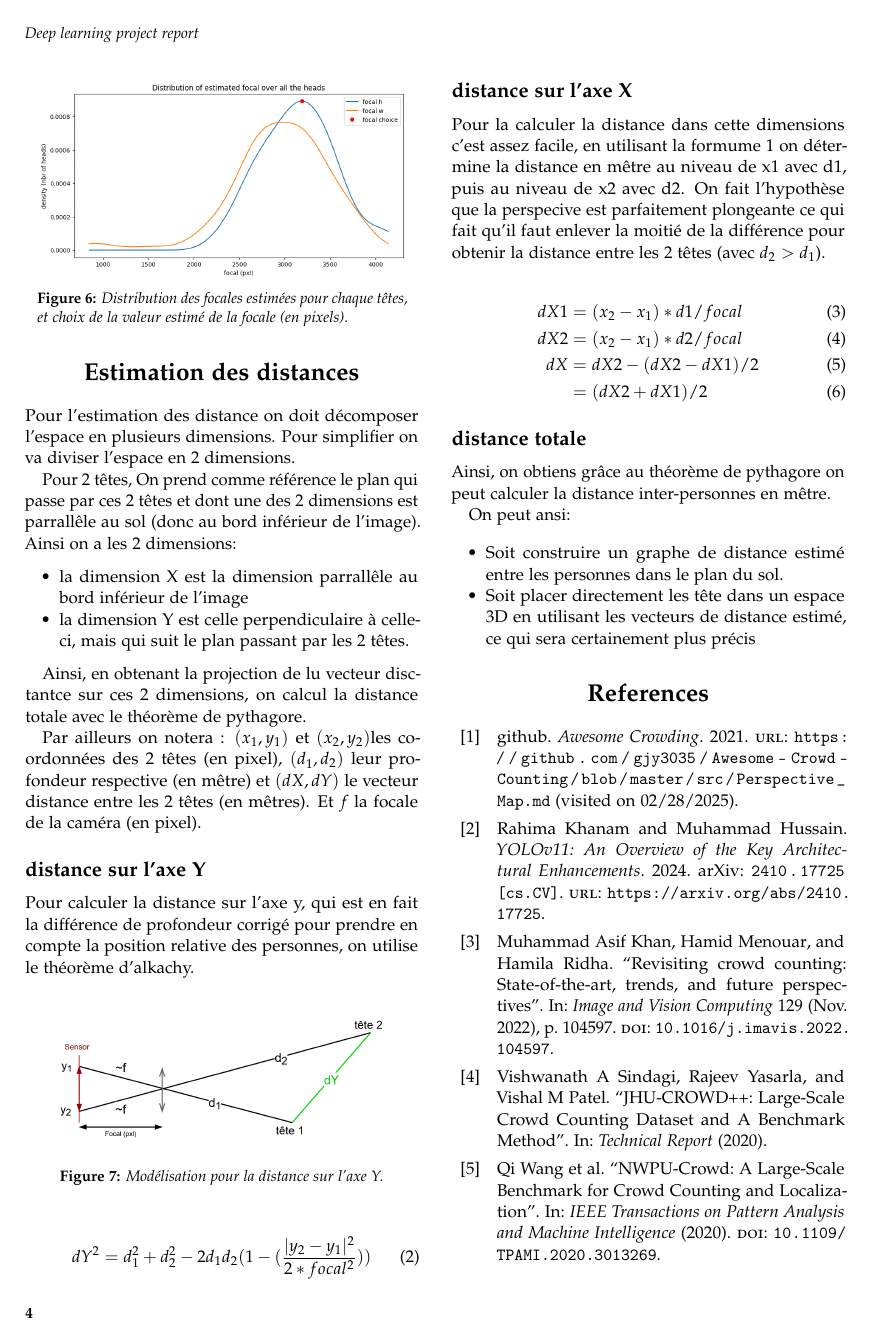
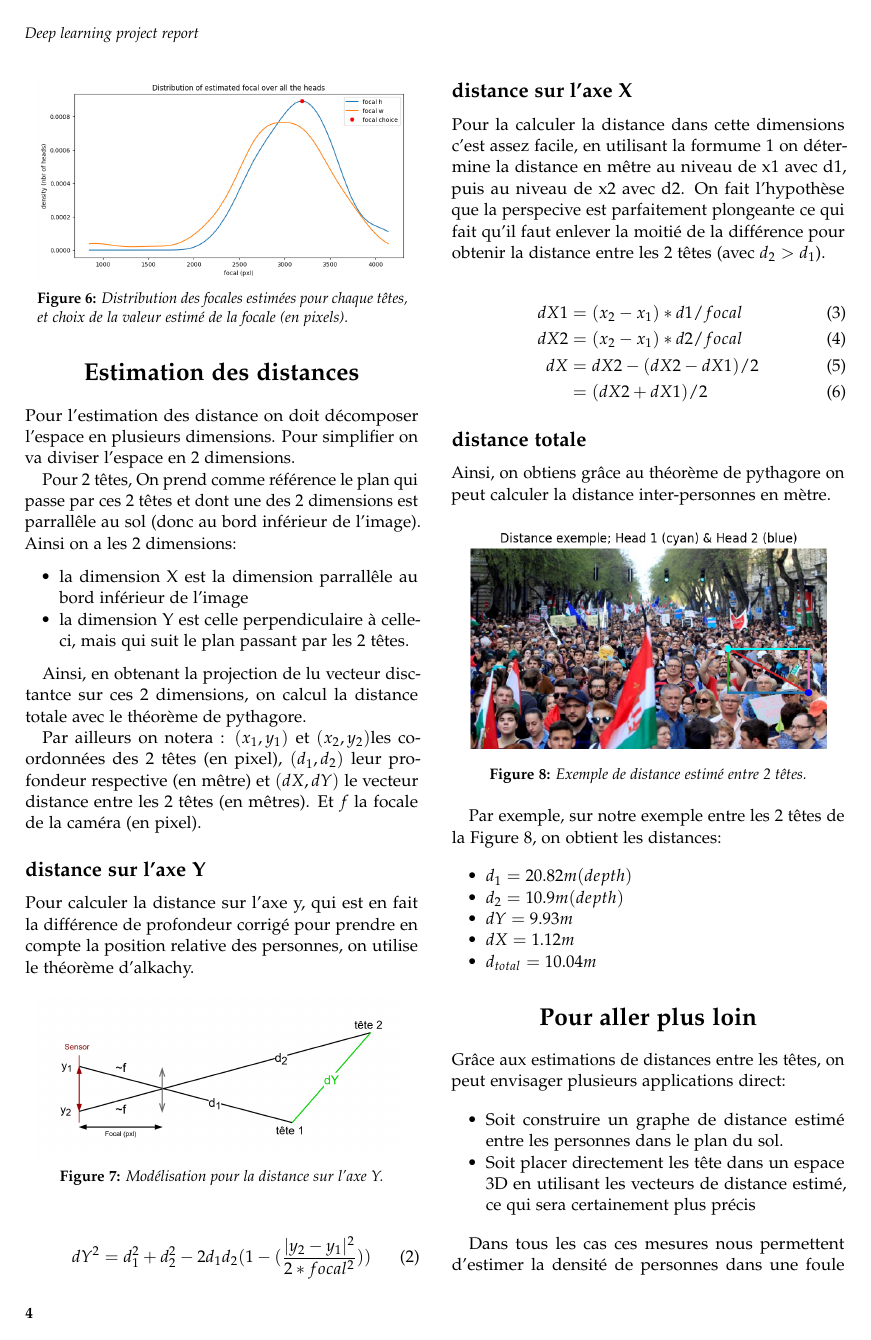
Before and after one commit to Safe-Band/people-detection-and-distance-estimation-inside-monocular-image, a LaTeX document (Rapport/main.tex, which reads Rapport/distance_estimation.tex): page 4 of 5. Compiled offline with pdfLaTeX.

Commit message:
conclusion rapport

```diff
--- a/Rapport/distance_estimation.tex
+++ b/Rapport/distance_estimation.tex
@@ -43,11 +43,34 @@ On fait l'hypothèse que la perspecive est parfaitement plongeante ce qui fait q
 
 \subsection{distance totale}
 
-Ainsi, on obtiens grâce au théorème de pythagore on peut calculer la distance inter-personnes en mêtre.
+Ainsi, on obtiens grâce au théorème de pythagore on peut calculer la distance inter-personnes en mètre.
 
-On peut ansi:
+\begin{figure}[h!]
+    \centering
+    \includegraphics[width=0.45\textwidth]{images/exemple_dist_estimation.png}
+    \caption{Exemple de distance estimé entre 2 têtes.}
+    \label{fig:distance-estimation}
+\end{figure}
+
+Par exemple, sur notre exemple entre les 2 têtes de la Figure \ref{fig:distance-estimation}, on obtient les distances:
+
+\begin{itemize}
+    \item $d_1 = 20.82m (depth)$
+    \item $d_2 = 10.9m (depth)$
+    \item $dY = 9.93m$
+    \item $dX = 1.12m$
+    \item $d_{total} = 10.04m$
+\end{itemize}
+
+\section{Pour aller plus loin}
+
+Grâce aux estimations de distances entre les têtes, on peut envisager plusieurs applications direct:
 
 \begin{itemize}
     \item Soit construire un graphe de distance estimé entre les personnes dans le plan du sol.
     \item Soit placer directement les tête dans un espace 3D en utilisant les vecteurs de distance estimé, ce qui sera certainement plus précis
 \end{itemize}
+
+Dans tous les cas ces mesures nous permettent d'estimer la densité de personnes dans une foule avec une simple caméra, et donc évaluer les risques associés ou simplement retracer les mouvements des personnes au cours du temps.
+
+\section{Conclusion}
```
Also changed, not shown: Rapport/images/exemple_dist_estimation.png (added), Rapport/distance_estimation.tex (8 more changed lines), 1 other file.
